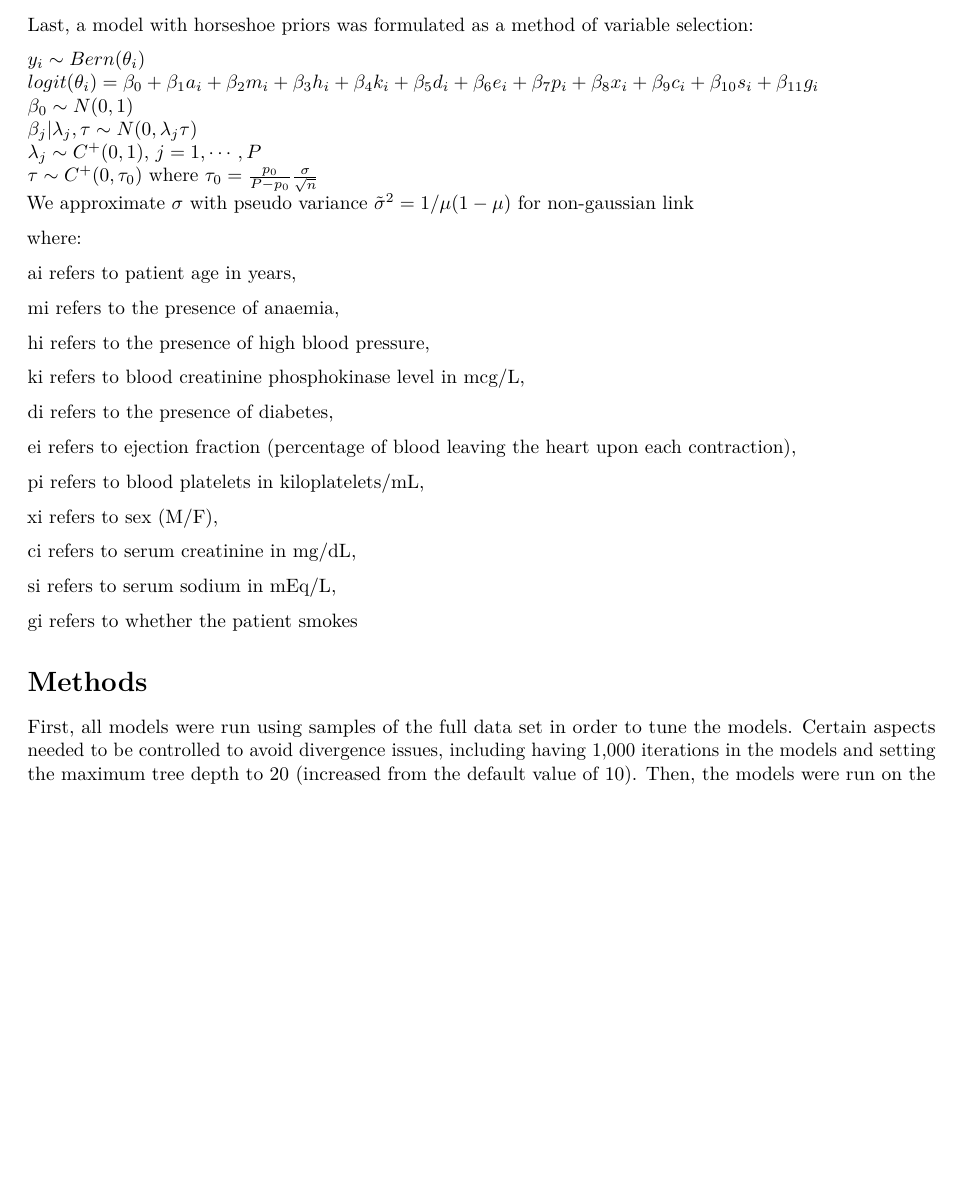
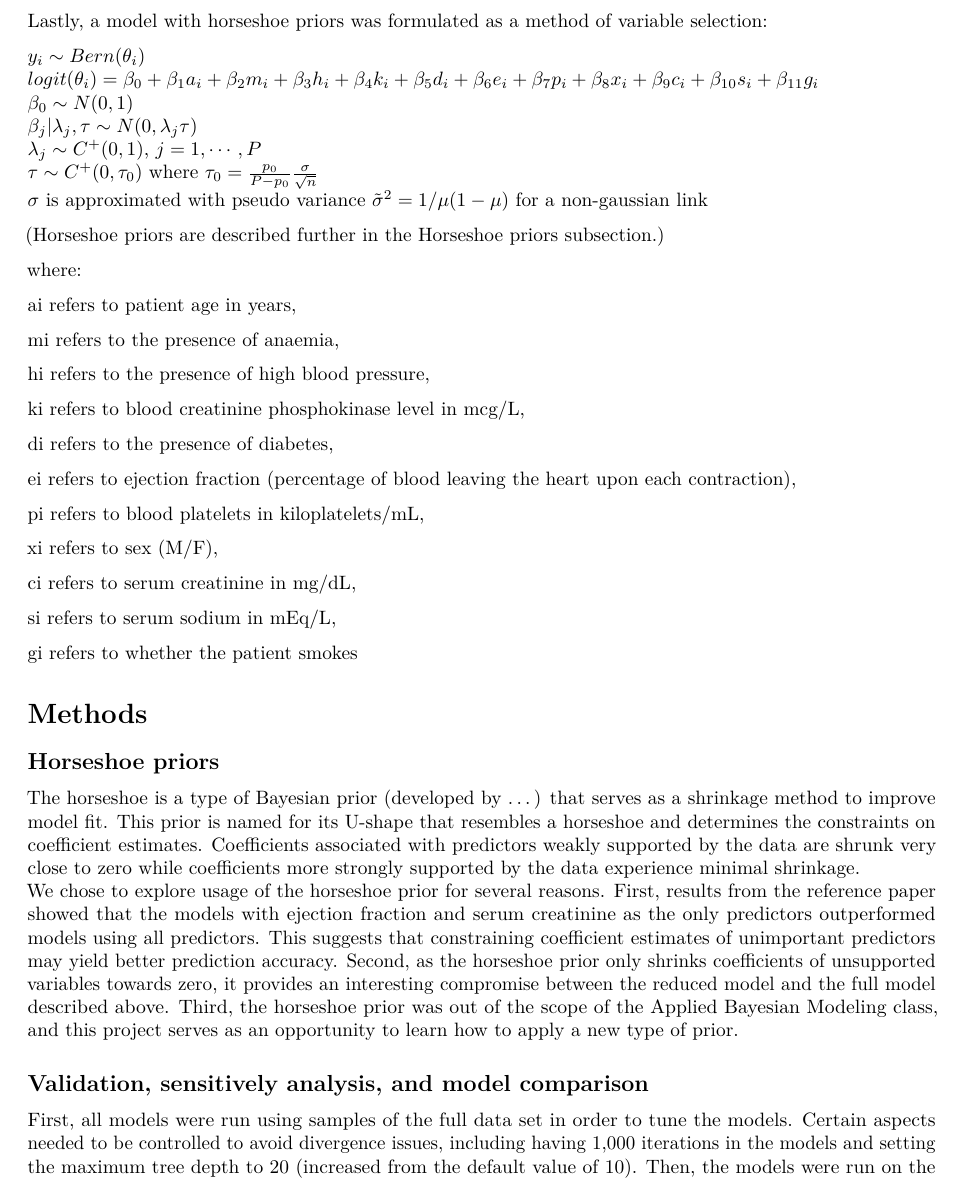
Before and after one commit to scotthebertumass/biostats730_project1_shandross_hebert, an R Markdown document (shandross_hebert_reportv1.Rmd): part of page 2 of 4, cut so that both start at the same text, the shorter picture padded with empty space. Rendered offline with R 4.5, knitr and Pandoc, then LaTeX, with nearby package versions; some code elsewhere in the file could not run offline.

Commit message:
Add horseshoe prior subsection

```diff
--- a/shandross_hebert_reportv1.Rmd
+++ b/shandross_hebert_reportv1.Rmd
@@ -62,7 +63,7 @@ An intercept-only model was created for reference:
 $y_i \sim Bern(\theta_i)$
 $logit(\theta_i) = \beta_0$
 
-Last, a model with horseshoe priors was formulated as a method of variable selection:
+Lastly, a model with horseshoe priors was formulated as a method of variable selection:
 
 $y_i \sim Bern(\theta_i)$
 $logit(\theta_i) = \beta_0 + \beta_1 a_i + \beta_2 m_i + \beta_3 h_i + \beta_4 k_i + \beta_5 d_i + \beta_6 e_i + \beta_7 p_i + \beta_8 x_i + \beta_9 c_i + \beta_{10} s_i + \beta_{11} g_i$
@@ -70,7 +71,9 @@ $\beta_0 \sim N(0, 1)$
 $\beta_j | \lambda_j, \tau \sim N(0, \lambda_j \tau)$
 $\lambda_j \sim C^+(0, 1)$, $j=1, \cdots, P$
 $\tau \sim C^+(0, \tau_0)$ where $\tau_0 = \frac{p_0}{P-p_0} \frac{\sigma}{\sqrt{n}}$
-We approximate $\sigma$ with pseudo variance $\tilde{\sigma}^2=1/\mu(1-\mu)$ for non-gaussian link
+$\sigma$ is approximated with pseudo variance $\tilde{\sigma}^2=1/\mu(1-\mu)$ for a non-gaussian link
+
+(Horseshoe priors are described further in the Horseshoe priors subsection.)
 
 where:
 
@@ -96,8 +99,13 @@ si refers to serum sodium in mEq/L,
 
 gi refers to whether the patient smokes
 
+
 # Methods
+## Horseshoe priors
+The horseshoe is a type of Bayesian prior (developed by ...) that serves as a shrinkage method to improve model fit. This prior is named for its U-shape that resembles a horseshoe and determines the constraints on coefficient estimates. Coefficients associated with predictors weakly supported by the data are shrunk very close to zero while coefficients more strongly supported by the data experience minimal shrinkage.
+We chose to explore usage of the horseshoe prior for several reasons. First, results from the reference paper showed that the models with ejection fraction and serum creatinine as the only predictors outperformed models using all predictors. This suggests that constraining coefficient estimates of unimportant predictors may yield better prediction accuracy. Second, as the horseshoe prior only shrinks coefficients of unsupported variables towards zero, it provides an interesting compromise between the reduced model and the full model described above. Third, the horseshoe prior was out of the scope of the Applied Bayesian Modeling class, and this project serves as an opportunity to learn how to apply a new type of prior.
 
+## Validation, sensitively analysis, and model comparison
 First, all models were run using samples of the full data set in order to tune the models. Certain aspects needed to be controlled to avoid divergence issues, including having 1,000 iterations in the models and setting the maximum tree depth to 20 (increased from the default value of 10). Then, the models were run on the full data set.
 
 ### Full model
```
Also changed, not shown: shandross_hebert_reportv1.Rmd (1 more changed lines).
